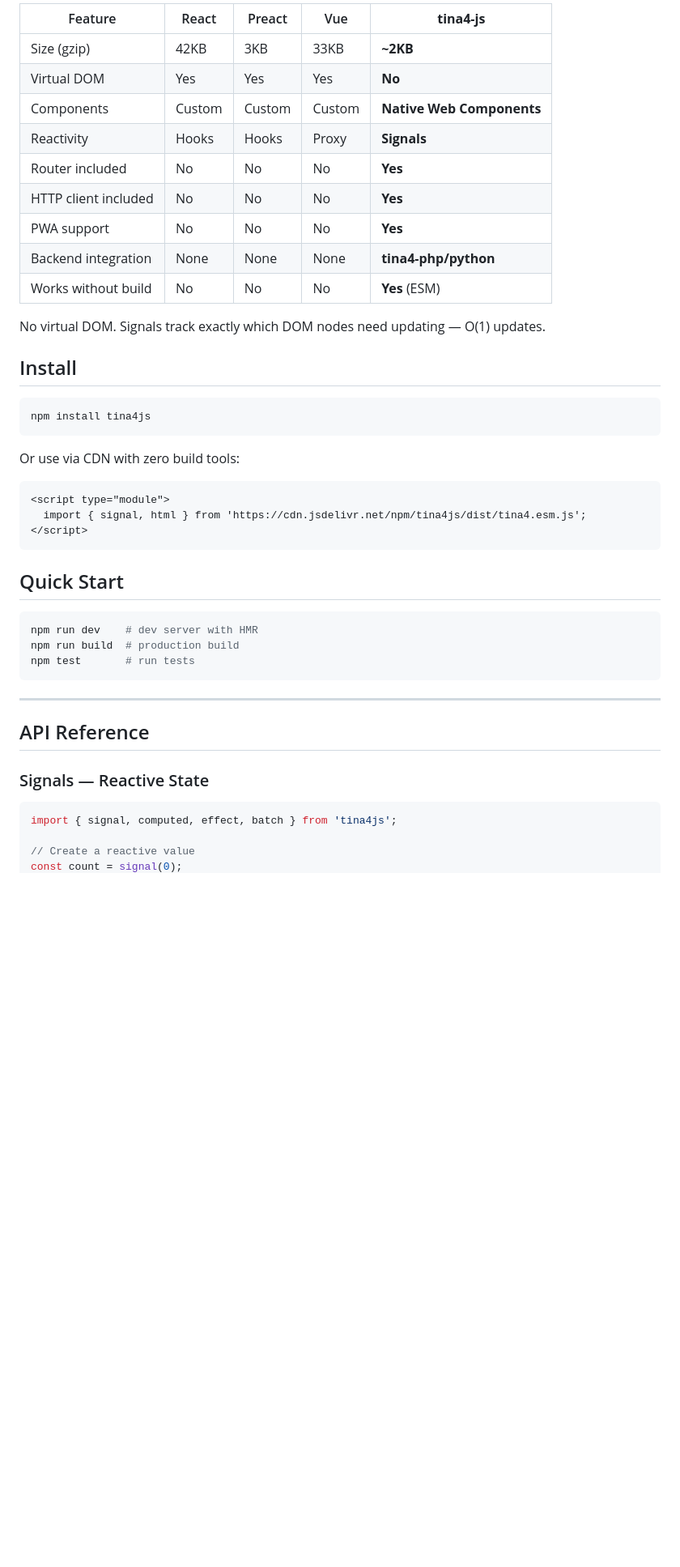
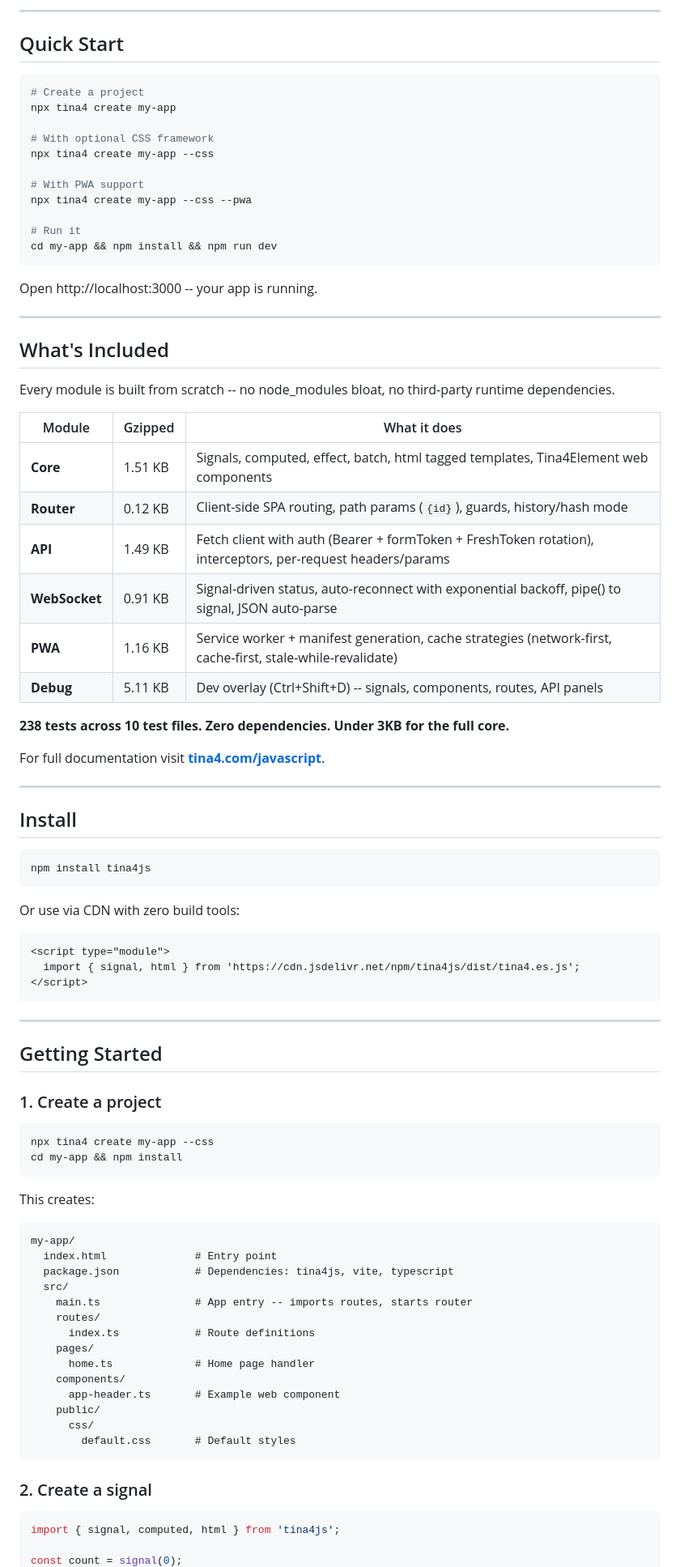
Before and after one commit to tina4stack/tina4-js, a Markdown page: readme.md, the part around one of its changes. Shown at 81% size. GitHub-like rendering; blank space fills up the shorter version.

````diff
--- a/readme.md
+++ b/readme.md
@@ -10,17 +28,44 @@ Works standalone or embedded inside [tina4-php](https://github.com/tina4stack/ti
 
-| Feature               | React  | Preact | Vue    | **tina4-js** |
-|-----------------------|--------|--------|--------|--------------|
-| Size (gzip)           | 42KB   | 3KB    | 33KB   | **~2KB**     |
-| Virtual DOM           | Yes    | Yes    | Yes    | **No**       |
-| Components            | Custom | Custom | Custom | **Native Web Components** |
-| Reactivity            | Hooks  | Hooks  | Proxy  | **Signals**  |
-| Router included       | No     | No     | No     | **Yes**      |
-| HTTP client included  | No     | No     | No     | **Yes**      |
-| PWA support           | No     | No     | No     | **Yes**      |
-| Backend integration   | None   | None   | None   | **tina4-php/python** |
-| Works without build   | No     | No     | No     | **Yes** (ESM) |
+---
 
-No virtual DOM. Signals track exactly which DOM nodes need updating — O(1) updates.
+## Quick Start
+
+```bash
+# Create a project
+npx tina4 create my-app
+
+# With optional CSS framework
+npx tina4 create my-app --css
+
+# With PWA support
+npx tina4 create my-app --css --pwa
+
+# Run it
+cd my-app && npm install && npm run dev
+```
+
+Open http://localhost:3000 -- your app is running.
+
+---
+
+## What's Included
+
+Every module is built from scratch -- no node_modules bloat, no third-party runtime dependencies.
+
+| Module | Gzipped | What it does |
+|--------|---------|-------------|
+| **Core** | 1.51 KB | Signals, computed, effect, batch, html tagged templates, Tina4Element web components |
+| **Router** | 0.12 KB | Client-side SPA routing, path params (`{id}`), guards, history/hash mode |
+| **API** | 1.49 KB | Fetch client with auth (Bearer + formToken + FreshToken rotation), interceptors, per-request headers/params |
+| **WebSocket** | 0.91 KB | Signal-driven status, auto-reconnect with exponential backoff, pipe() to signal, JSON auto-parse |
+| **PWA** | 1.16 KB | Service worker + manifest generation, cache strategies (network-first, cache-first, stale-while-revalidate) |
+| **Debug** | 5.11 KB | Dev overlay (Ctrl+Shift+D) -- signals, components, routes, API panels |
+
+**238 tests across 10 test files. Zero dependencies. Under 3KB for the full core.**
+
+For full documentation visit **[tina4.com/javascript](https://tina4.com/javascript)**.
+
+---
 
 ## Install
 
@@ -32,26 +77,43 @@ Or use via CDN with zero build tools:
 
 ```html
 <script type="module">
-  import { signal, html } from 'https://cdn.jsdelivr.net/npm/tina4js/dist/tina4.esm.js';
+  import { signal, html } from 'https://cdn.jsdelivr.net/npm/tina4js/dist/tina4.es.js';
 </script>
-```
-
-## Quick Start
-
-```bash
-npm run dev    # dev server with HMR
-npm run build  # production build
-npm test       # run tests
 ```
 
 ---
 
-## API Reference
+## Getting Started
 
-### Signals — Reactive State
+### 1. Create a project
+
+```bash
+npx tina4 create my-app --css
+cd my-app && npm install
+```
+
+This creates:
+
+```
+my-app/
+  index.html              # Entry point
+  package.json            # Dependencies: tina4js, vite, typescript
+  src/
+    main.ts               # App entry -- imports routes, starts router
+    routes/
+      index.ts            # Route definitions
+    pages/
+      home.ts             # Home page handler
+    components/
+      app-header.ts       # Example web component
+    public/
+      css/
+        default.css       # Default styles
+```
+
+### 2. Create a signal
 
 ```ts
-import { signal, computed, effect, batch } from 'tina4js';
+import { signal, computed, html } from 'tina4js';
 
-// Create a reactive value
 const count = signal(0);
````
Also changed, not shown: other parts of readme.md (+112 -148 lines).
